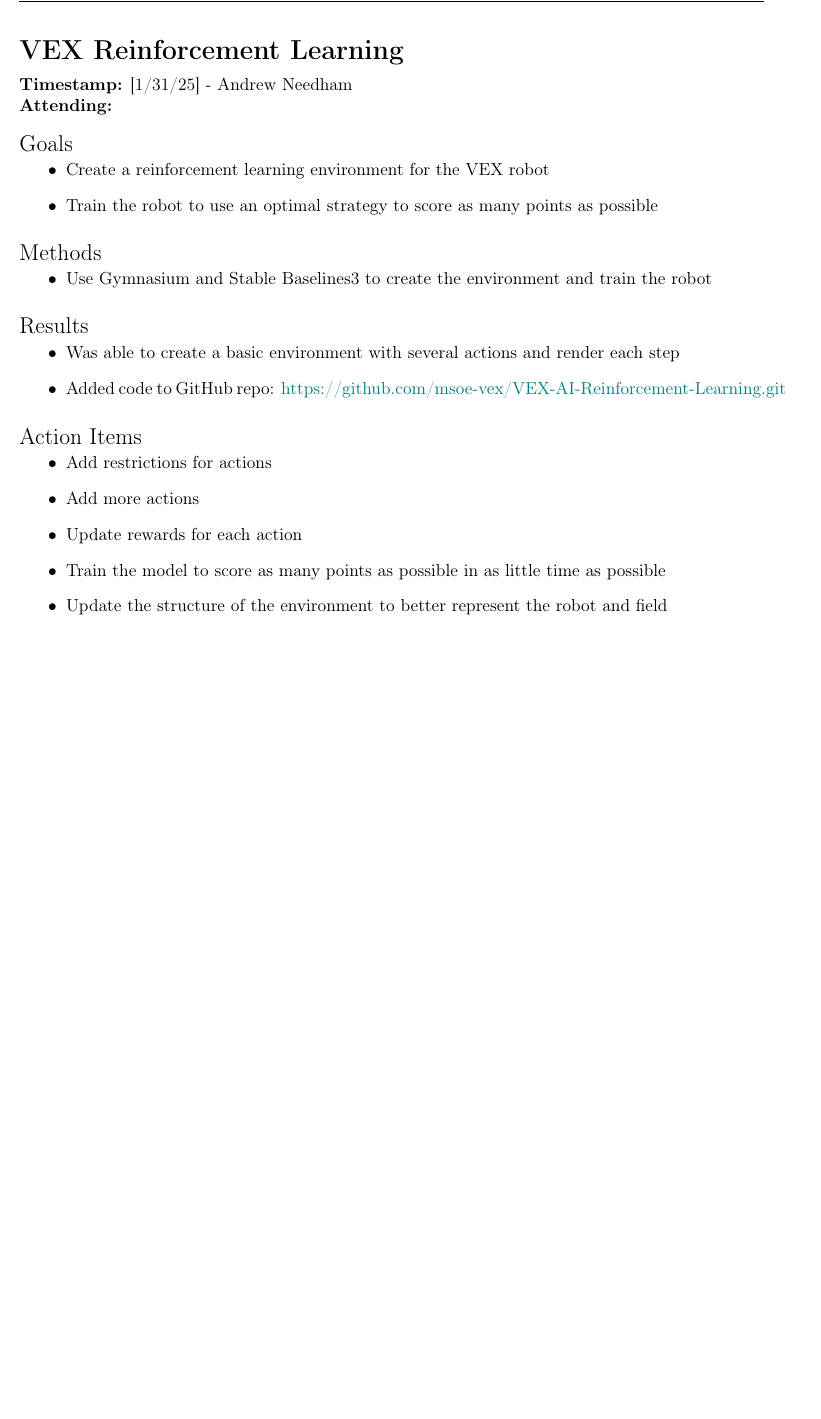
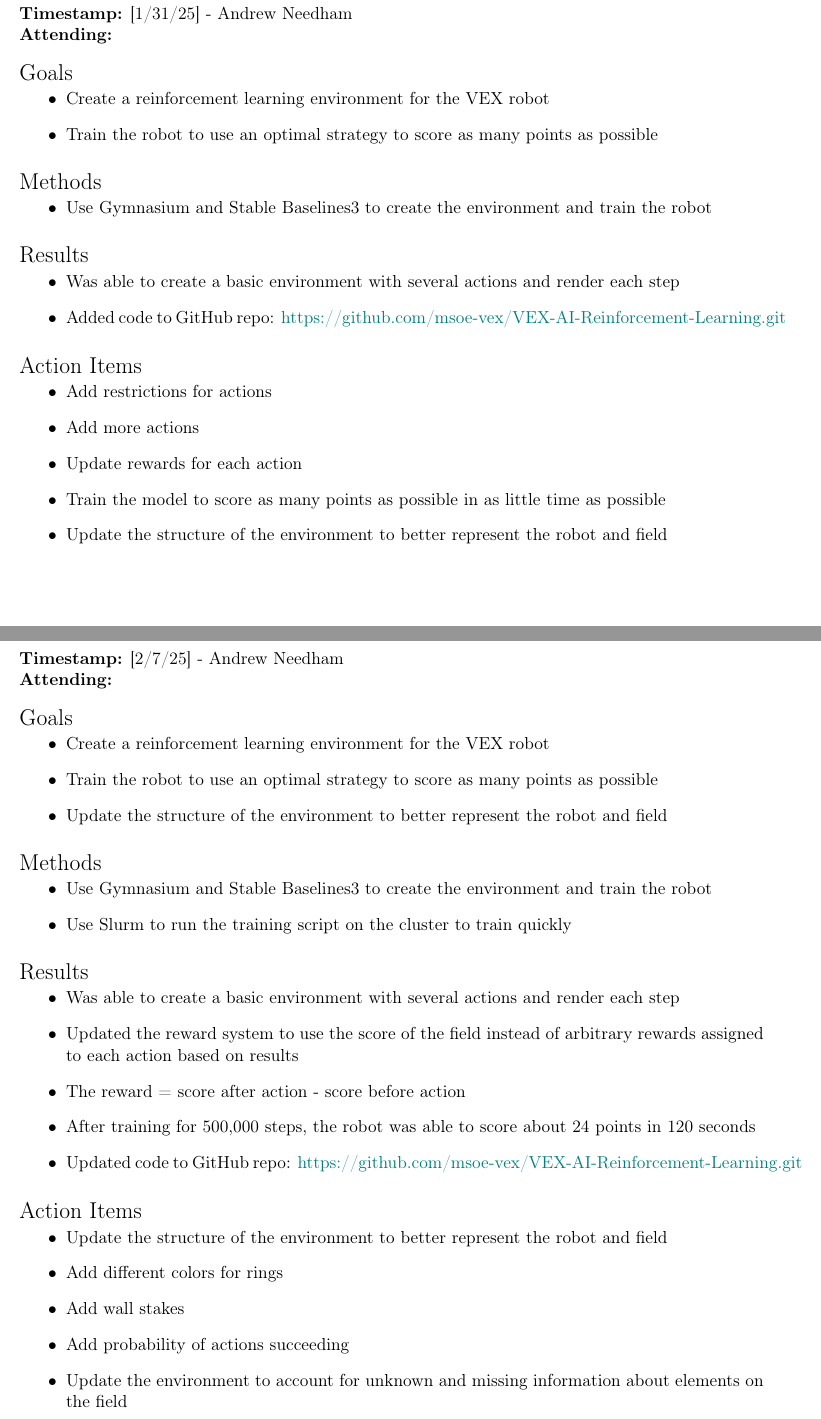
Before and after one commit to msoe-vex/2024-25-meeting-logs, a LaTeX book (notebook/main.tex, which reads notebook/sections/ai_research_meetings/logs/Andrew_Log_02_07_25.tex): part of page 27 of 34 before the commit and two parts of pages 27 and 28 of 35 after it, the two joined at a grey line, cut at the place of the change, the shorter picture padded with empty space. Compiled offline with pdfLaTeX.

Commit message:
Add VEX Reinforcement Learning log for 2/7/25

```diff
--- /dev/null
+++ b/notebook/sections/ai_research_meetings/logs/Andrew_Log_02_07_25.tex
@@ -0,0 +1,33 @@
+\section{VEX Reinforcement Learning}
+\timestamp{Andrew Needham}{[2/7/25]}{}
+
+\subsection{Goals}
+\begin{itemize}
+    \item Create a reinforcement learning environment for the VEX robot
+    \item Train the robot to use an optimal strategy to score as many points as possible
+    \item Update the structure of the environment to better represent the robot and field
+\end{itemize}
+
+\subsection{Methods}
+\begin{itemize}
+    \item Use Gymnasium and Stable Baselines3 to create the environment and train the robot
+    \item Use Slurm to run the training script on the cluster to train quickly
+\end{itemize}
+
+\subsection{Results}
+\begin{itemize}
+    \item Was able to create a basic environment with several actions and render each step
+    \item Updated the reward system to use the score of the field instead of arbitrary rewards assigned to each action based on results
+    \item The reward = score after action - score before action
+    \item After training for 500,000 steps, the robot was able to score about 24 points in 120 seconds
+    \item Updated code to GitHub repo: \href{https://github.com/msoe-vex/VEX-AI-Reinforcement-Learning.git}{https://github.com/msoe-vex/VEX-AI-Reinforcement-Learning.git}
+\end{itemize}
+
+\subsection{Action Items}
+\begin{itemize}
+    \item Update the structure of the environment to better represent the robot and field
+    \item Add different colors for rings
+    \item Add wall stakes
+    \item Add probability of actions succeeding
+    \item Update the environment to account for unknown and missing information about elements on the field
+\end{itemize}
```
Also changed, not shown: ai_research/logs/Andrew_Log_02_07_25.tex (added, +33 -0 lines), notebook/sections/ai.tex (+2 -0 lines), notebook/main.pdf.
